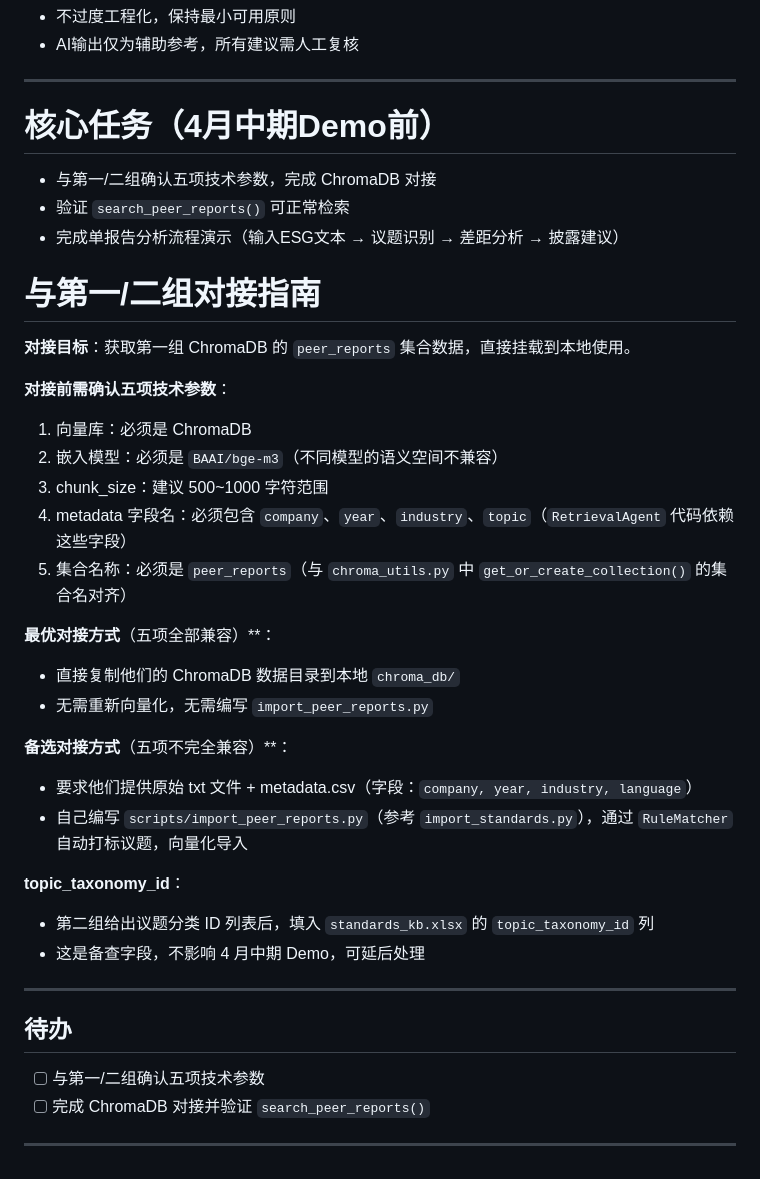
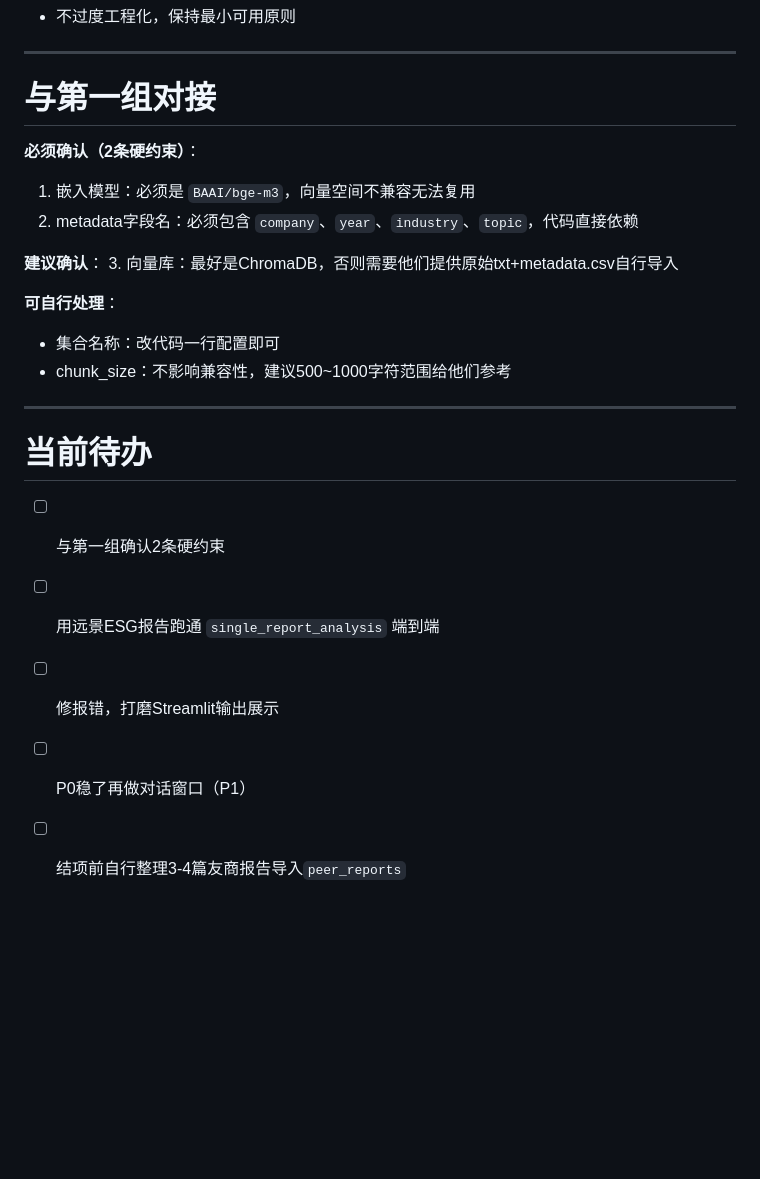
Before and after one commit to pinkman010/envision, a Markdown page: CLAUDE.md, the part around one of its changes. GitHub-like rendering; blank space fills up the shorter version.

```diff
--- a/CLAUDE.md
+++ b/CLAUDE.md
@@ -79,42 +65,26 @@ scripts/            # 运维脚本（import_standards.py等）
 - 不过度工程化，保持最小可用原则
-- AI输出仅为辅助参考，所有建议需人工复核
 
 ---
 
-# 核心任务（4月中期Demo前）
+# 与第一组对接
 
-- 与第一/二组确认五项技术参数，完成 ChromaDB 对接
-- 验证 `search_peer_reports()` 可正常检索
-- 完成单报告分析流程演示（输入ESG文本 → 议题识别 → 差距分析 → 披露建议）
+**必须确认（2条硬约束）**：
+1. 嵌入模型：必须是 `BAAI/bge-m3`，向量空间不兼容无法复用
+2. metadata字段名：必须包含 `company`、`year`、`industry`、`topic`，代码直接依赖
 
-# 与第一/二组对接指南
+**建议确认**：
+3. 向量库：最好是ChromaDB，否则需要他们提供原始txt+metadata.csv自行导入
 
-**对接目标**：获取第一组 ChromaDB 的 `peer_reports` 集合数据，直接挂载到本地使用。
-
-**对接前需确认五项技术参数**：
-1. 向量库：必须是 ChromaDB
-2. 嵌入模型：必须是 `BAAI/bge-m3`（不同模型的语义空间不兼容）
-3. chunk_size：建议 500~1000 字符范围
-4. metadata 字段名：必须包含 `company`、`year`、`industry`、`topic`（`RetrievalAgent` 代码依赖这些字段）
-5. 集合名称：必须是 `peer_reports`（与 `chroma_utils.py` 中 `get_or_create_collection()` 的集合名对齐）
-
-**最优对接方式**（五项全部兼容）**：
-- 直接复制他们的 ChromaDB 数据目录到本地 `chroma_db/`
-- 无需重新向量化，无需编写 `import_peer_reports.py`
-
-**备选对接方式**（五项不完全兼容）**：
-- 要求他们提供原始 txt 文件 + metadata.csv（字段：`company, year, industry, language`）
-- 自己编写 `scripts/import_peer_reports.py`（参考 `import_standards.py`），通过 `RuleMatcher` 自动打标议题，向量化导入
-
-**topic_taxonomy_id**：
-- 第二组给出议题分类 ID 列表后，填入 `standards_kb.xlsx` 的 `topic_taxonomy_id` 列
-- 这是备查字段，不影响 4 月中期 Demo，可延后处理
+**可自行处理**：
+- 集合名称：改代码一行配置即可
+- chunk_size：不影响兼容性，建议500~1000字符范围给他们参考
 
 ---
 
-## 待办
+# 当前待办
 
-- [ ] 与第一/二组确认五项技术参数
-- [ ] 完成 ChromaDB 对接并验证 `search_peer_reports()`
-
----
+- [ ] 与第一组确认2条硬约束
+- [ ] 用远景ESG报告跑通 `single_report_analysis` 端到端
+- [ ] 修报错，打磨Streamlit输出展示
+- [ ] P0稳了再做对话窗口（P1）
+- [ ] 结项前自行整理3-4篇友商报告导入`peer_reports`
```
Also changed, not shown: other parts of CLAUDE.md (+30 -44 lines).
